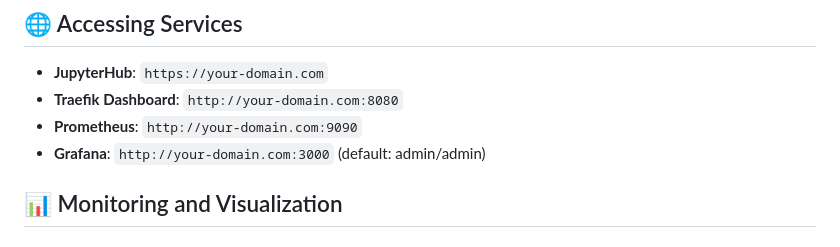
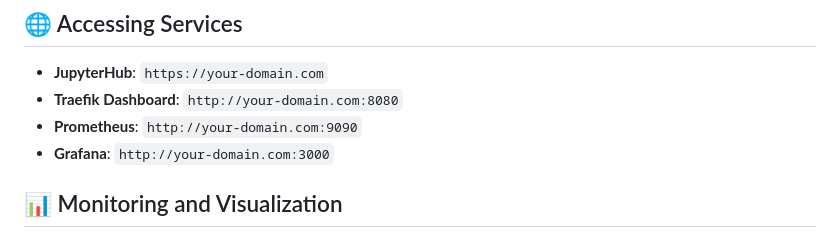
Before and after one commit to irfan-farmer/dockerized-jupyterhub, a Markdown page: README.md, the part around the change. Rendered like a GitHub page.

```diff
--- a/README.md
+++ b/README.md
@@ -96,7 +96,7 @@ c.DockerSpawner.volumes = {
 - **JupyterHub**: `https://your-domain.com`
 - **Traefik Dashboard**: `http://your-domain.com:8080`
 - **Prometheus**: `http://your-domain.com:9090`
-- **Grafana**: `http://your-domain.com:3000` (default: admin/admin)
+- **Grafana**: `http://your-domain.com:3000`
 
 ## 📊 Monitoring and Visualization
 
```
